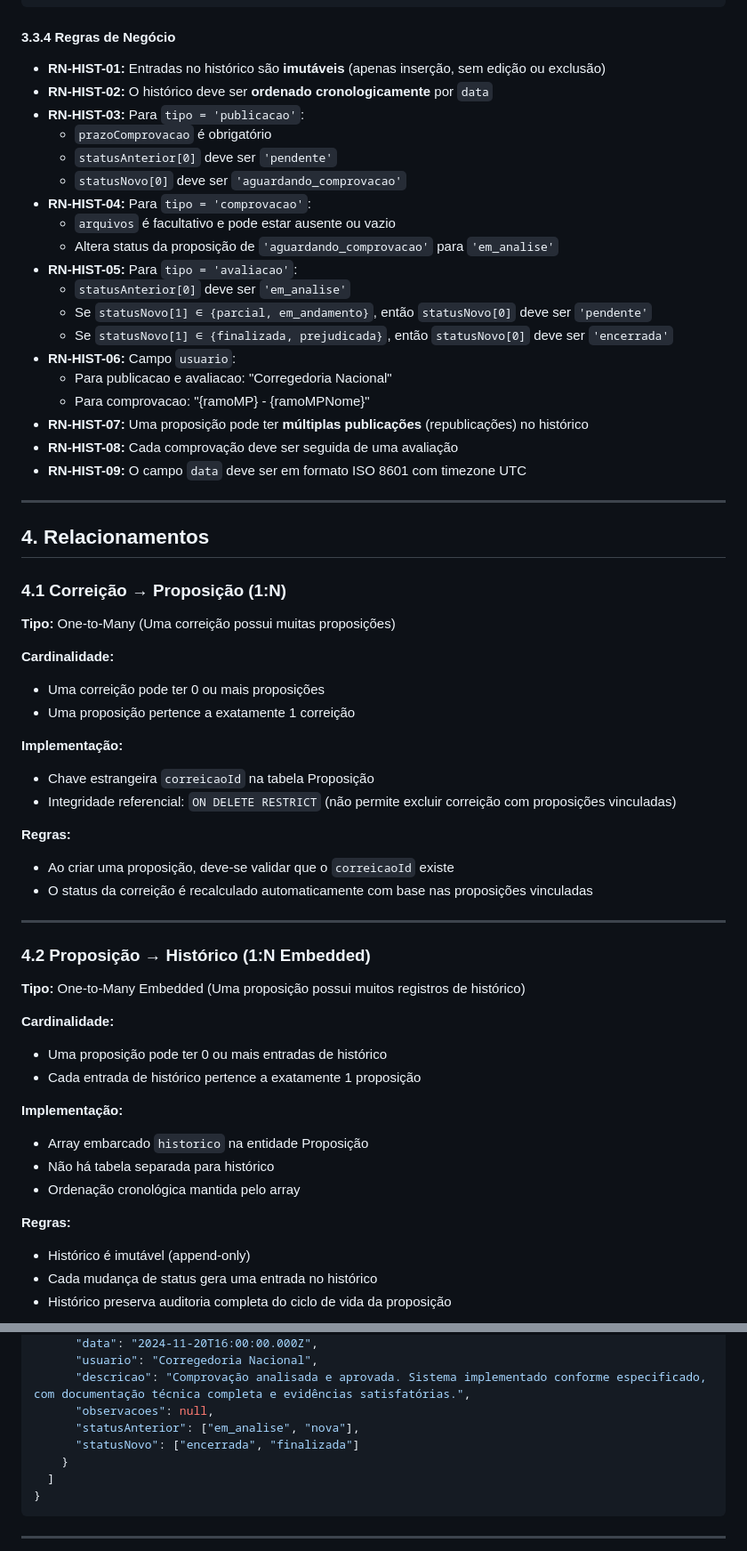
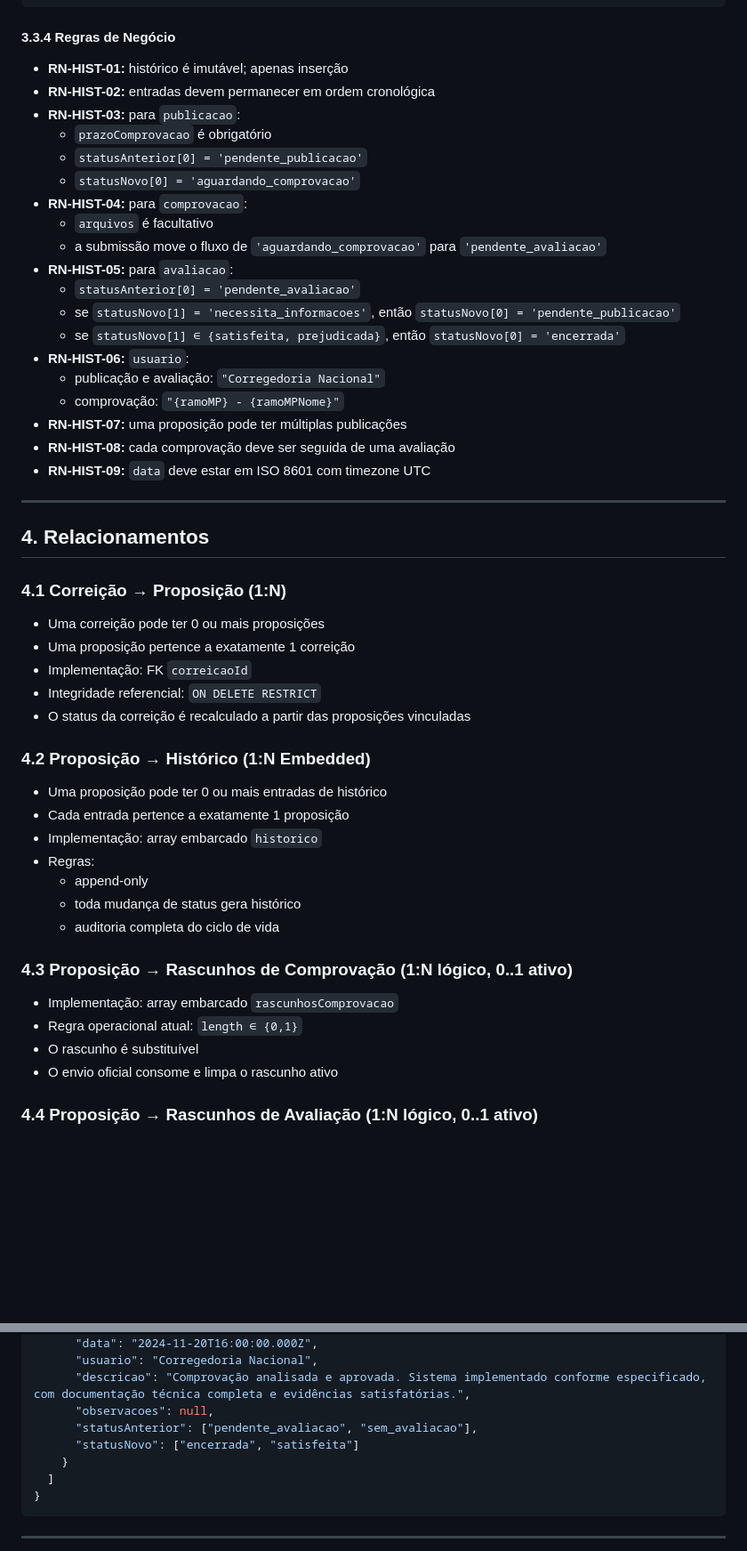
Before and after one commit to saviohdm/sistema-nad-cnmp, a Markdown page: 3.modelo_de_dados.md, 2 parts joined by grey strips. Shown at 89% size. GitHub-like rendering; blank space fills up the shorter version.

Commit message:
Refine data model documentation

```diff
--- a/3.modelo_de_dados.md
+++ b/3.modelo_de_dados.md
@@ -374,25 +355,25 @@ Registra quando a Corregedoria avalia uma comprovação recebida.
 
 #### 3.3.4 Regras de Negócio
 
-- **RN-HIST-01:** Entradas no histórico são **imutáveis** (apenas inserção, sem edição ou exclusão)
-- **RN-HIST-02:** O histórico deve ser **ordenado cronologicamente** por `data`
-- **RN-HIST-03:** Para `tipo = 'publicacao'`:
+- **RN-HIST-01:** histórico é imutável; apenas inserção
+- **RN-HIST-02:** entradas devem permanecer em ordem cronológica
+- **RN-HIST-03:** para `publicacao`:
   - `prazoComprovacao` é obrigatório
-  - `statusAnterior[0]` deve ser `'pendente'`
-  - `statusNovo[0]` deve ser `'aguardando_comprovacao'`
-- **RN-HIST-04:** Para `tipo = 'comprovacao'`:
-  - `arquivos` é facultativo e pode estar ausente ou vazio
-  - Altera status da proposição de `'aguardando_comprovacao'` para `'em_analise'`
-- **RN-HIST-05:** Para `tipo = 'avaliacao'`:
-  - `statusAnterior[0]` deve ser `'em_analise'`
-  - Se `statusNovo[1] ∈ {parcial, em_andamento}`, então `statusNovo[0]` deve ser `'pendente'`
-  - Se `statusNovo[1] ∈ {finalizada, prejudicada}`, então `statusNovo[0]` deve ser `'encerrada'`
-- **RN-HIST-06:** Campo `usuario`:
-  - Para publicacao e avaliacao: "Corregedoria Nacional"
-  - Para comprovacao: "{ramoMP} - {ramoMPNome}"
-- **RN-HIST-07:** Uma proposição pode ter **múltiplas publicações** (republicações) no histórico
-- **RN-HIST-08:** Cada comprovação deve ser seguida de uma avaliação
-- **RN-HIST-09:** O campo `data` deve ser em formato ISO 8601 com timezone UTC
+  - `statusAnterior[0] = 'pendente_publicacao'`
+  - `statusNovo[0] = 'aguardando_comprovacao'`
+- **RN-HIST-04:** para `comprovacao`:
+  - `arquivos` é facultativo
+  - a submissão move o fluxo de `'aguardando_comprovacao'` para `'pendente_avaliacao'`
+- **RN-HIST-05:** para `avaliacao`:
+  - `statusAnterior[0] = 'pendente_avaliacao'`
+  - se `statusNovo[1] = 'necessita_informacoes'`, então `statusNovo[0] = 'pendente_publicacao'`
+  - se `statusNovo[1] ∈ {satisfeita, prejudicada}`, então `statusNovo[0] = 'encerrada'`
+- **RN-HIST-06:** `usuario`:
+  - publicação e avaliação: `"Corregedoria Nacional"`
+  - comprovação: `"{ramoMP} - {ramoMPNome}"`
+- **RN-HIST-07:** uma proposição pode ter múltiplas publicações
+- **RN-HIST-08:** cada comprovação deve ser seguida de uma avaliação
+- **RN-HIST-09:** `data` deve estar em ISO 8601 com timezone UTC
 
 ---
 
@@ -400,37 +381,28 @@ Registra quando a Corregedoria avalia uma comprovação recebida.
 
 ### 4.1 Correição → Proposição (1:N)
 
-**Tipo:** One-to-Many (Uma correição possui muitas proposições)
-
-**Cardinalidade:**
 - Uma correição pode ter 0 ou mais proposições
 - Uma proposição pertence a exatamente 1 correição
-
-**Implementação:**
-- Chave estrangeira `correicaoId` na tabela Proposição
-- Integridade referencial: `ON DELETE RESTRICT` (não permite excluir correição com proposições vinculadas)
-
-**Regras:**
-- Ao criar uma proposição, deve-se validar que o `correicaoId` existe
-- O status da correição é recalculado automaticamente com base nas proposições vinculadas
-
----
+- Implementação: FK `correicaoId`
+- Integridade referencial: `ON DELETE RESTRICT`
+- O status da correição é recalculado a partir das proposições vinculadas
 
 ### 4.2 Proposição → Histórico (1:N Embedded)
 
-**Tipo:** One-to-Many Embedded (Uma proposição possui muitos registros de histórico)
+- Uma proposição pode ter 0 ou mais entradas de histórico
+- Cada entrada pertence a exatamente 1 proposição
+- Implementação: array embarcado `historico`
+- Regras:
+  - append-only
+  - toda mudança de status gera histórico
+  - auditoria completa do ciclo de vida
 
-**Cardinalidade:**
-- Uma proposição pode ter 0 ou mais entradas de histórico
-- Cada entrada de histórico pertence a exatamente 1 proposição
+### 4.3 Proposição → Rascunhos de Comprovação (1:N lógico, 0..1 ativo)
 
-**Implementação:**
-- Array embarcado `historico` na entidade Proposição
-- Não há tabela separada para histórico
-- Ordenação cronológica mantida pelo array
+- Implementação: array embarcado `rascunhosComprovacao`
+- Regra operacional atual: `length ∈ {0,1}`
+- O rascunho é substituível
+- O envio oficial consome e limpa o rascunho ativo
 
-**Regras:**
-- Histórico é imutável (append-only)
-- Cada mudança de status gera uma entrada no histórico
-- Histórico preserva auditoria completa do ciclo de vida da proposição
+### 4.4 Proposição → Rascunhos de Avaliação (1:N lógico, 0..1 ativo)
 
@@ -960,8 +932,8 @@ db.proposicoes.createIndex({ prazoComprovacao: 1 })
       "usuario": "Corregedoria Nacional",
       "descricao": "Comprovação analisada e aprovada. Sistema implementado conforme especificado, com documentação técnica completa e evidências satisfatórias.",
       "observacoes": null,
-      "statusAnterior": ["em_analise", "nova"],
-      "statusNovo": ["encerrada", "finalizada"]
+      "statusAnterior": ["pendente_avaliacao", "sem_avaliacao"],
+      "statusNovo": ["encerrada", "satisfeita"]
     }
   ]
 }
```
Also changed, not shown: other parts of 3.modelo_de_dados.md (+273 -292 lines).
